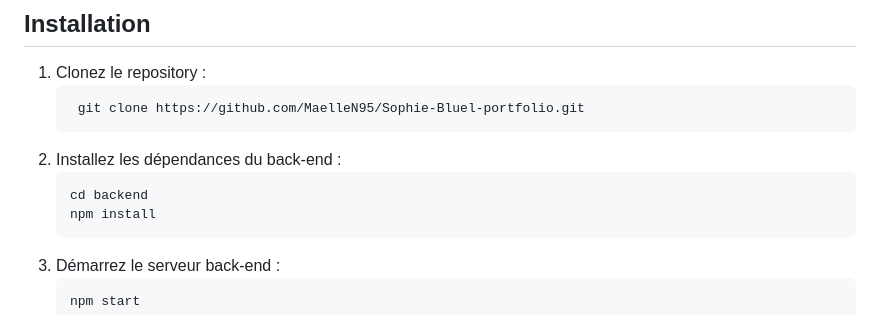
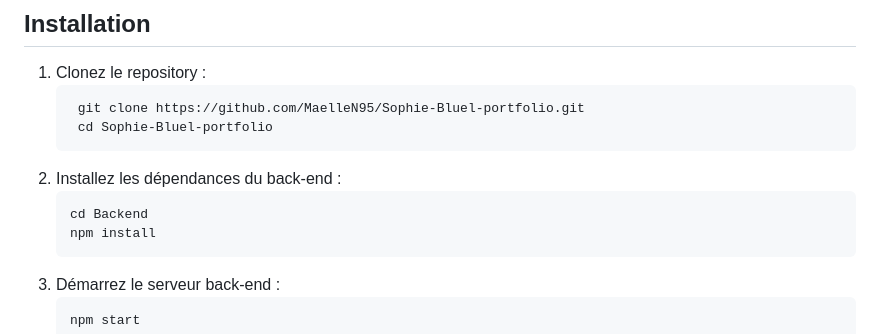
Before and after one commit to MaelleN95/Sophie-Bluel-portfolio, a Markdown page: README.md, the part around the change. GitHub-like rendering.

````diff
--- a/README.md
+++ b/README.md
@@ -33,9 +33,10 @@ Ce projet est réalisé dans le cadre de la formation [Développeur Web](https:/
 1. Clonez le repository :
    ```bash
     git clone https://github.com/MaelleN95/Sophie-Bluel-portfolio.git
+    cd Sophie-Bluel-portfolio
 2. Installez les dépendances du back-end :
    ```bash
-   cd backend
+   cd Backend
    npm install
 3. Démarrez le serveur back-end :
    ```bash
````
